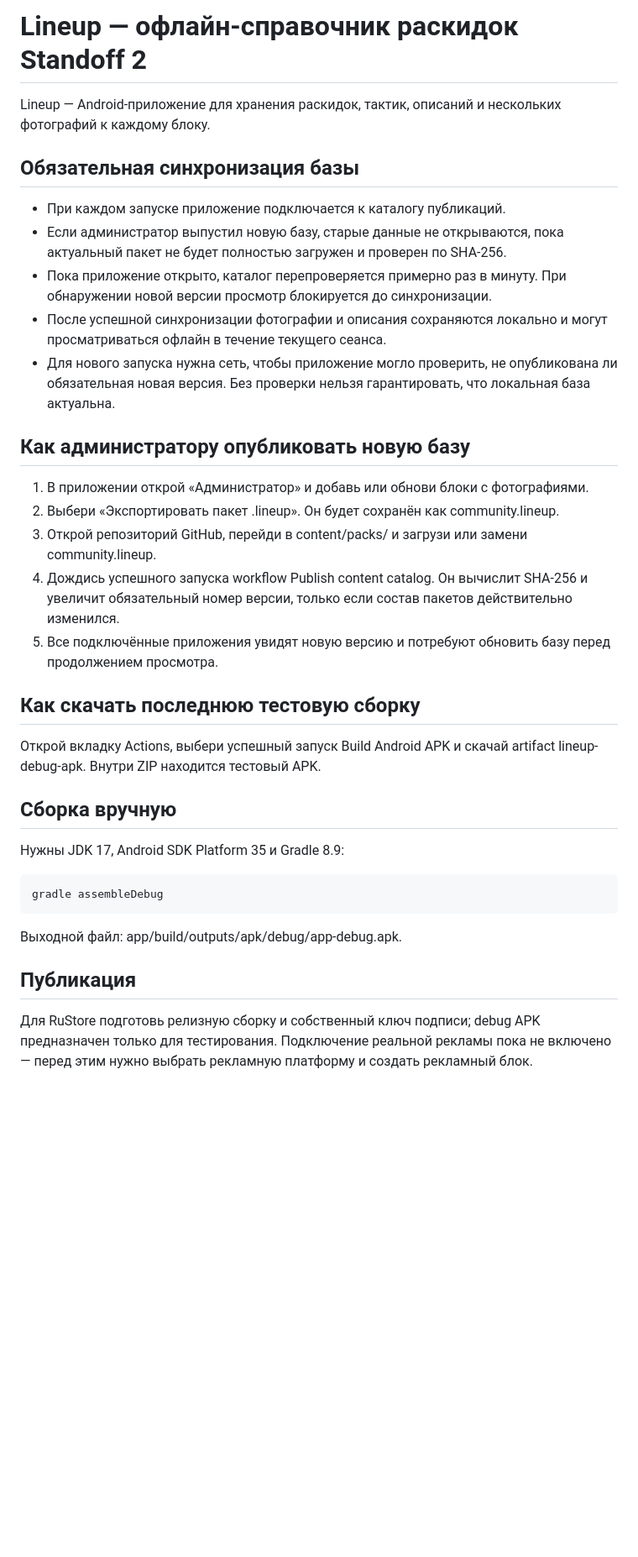
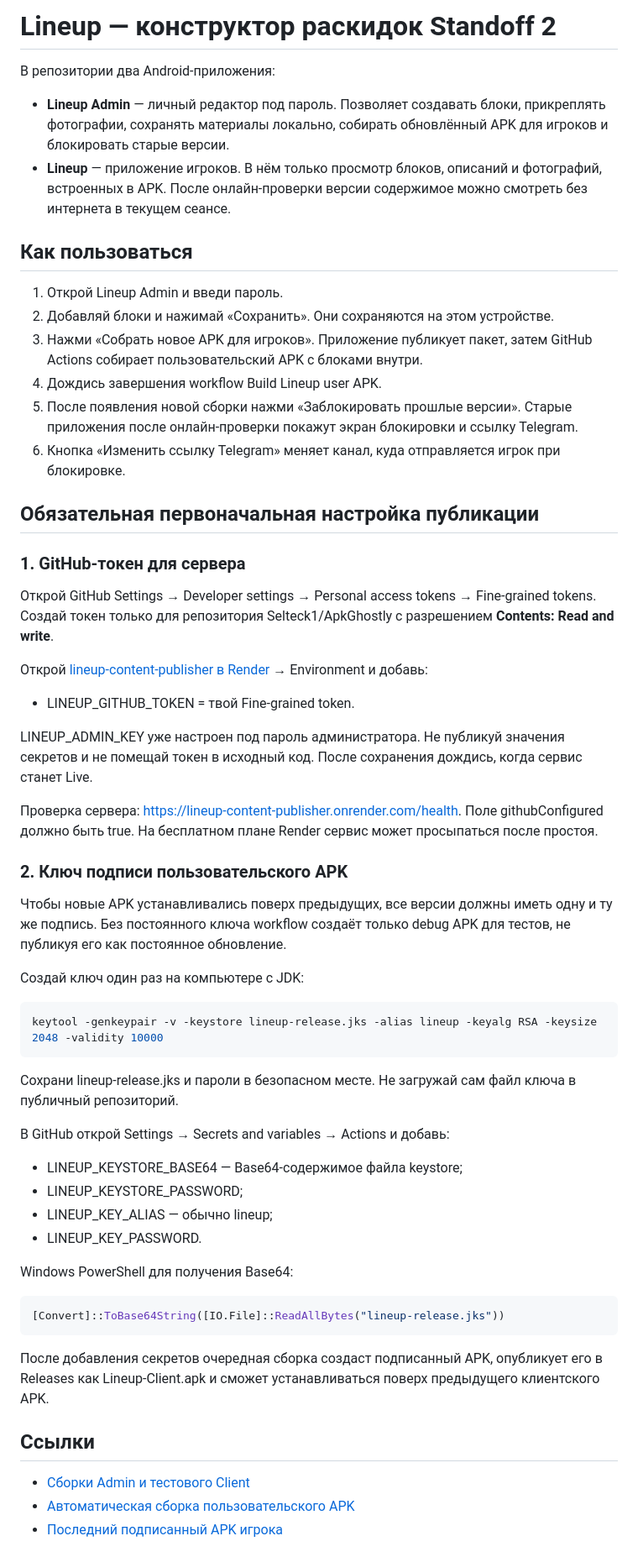
Before and after one commit to Selteck1/ApkGhostly, a Markdown page: README.md, the part around one of its changes. Shown at 84% size. Rendered like a GitHub page; blank space fills up the shorter version.

Commit message:
Document dual app content publishing workflow

```diff
--- a/README.md
+++ b/README.md
@@ -1,30 +1,53 @@
-# Lineup — офлайн-справочник раскидок Standoff 2
+# Lineup — конструктор раскидок Standoff 2
 
-Lineup — Android-приложение для хранения раскидок, тактик, описаний и нескольких фотографий к каждому блоку.
+В репозитории два Android-приложения:
 
-## Обязательная синхронизация базы
-- При каждом запуске приложение подключается к каталогу публикаций.
-- Если администратор выпустил новую базу, старые данные не открываются, пока актуальный пакет не будет полностью загружен и проверен по SHA-256.
-- Пока приложение открыто, каталог перепроверяется примерно раз в минуту. При обнаружении новой версии просмотр блокируется до синхронизации.
-- После успешной синхронизации фотографии и описания сохраняются локально и могут просматриваться офлайн в течение текущего сеанса.
-- Для нового запуска нужна сеть, чтобы приложение могло проверить, не опубликована ли обязательная новая версия. Без проверки нельзя гарантировать, что локальная база актуальна.
+- **Lineup Admin** — личный редактор под пароль. Позволяет создавать блоки, прикреплять фотографии, сохранять материалы локально, собирать обновлённый APK для игроков и блокировать старые версии.
+- **Lineup** — приложение игроков. В нём только просмотр блоков, описаний и фотографий, встроенных в APK. После онлайн-проверки версии содержимое можно смотреть без интернета в текущем сеансе.
 
-## Как администратору опубликовать новую базу
-1. В приложении открой «Администратор» и добавь или обнови блоки с фотографиями.
-2. Выбери «Экспортировать пакет .lineup». Он будет сохранён как community.lineup.
-3. Открой репозиторий GitHub, перейди в content/packs/ и загрузи или замени community.lineup.
-4. Дождись успешного запуска workflow Publish content catalog. Он вычислит SHA-256 и увеличит обязательный номер версии, только если состав пакетов действительно изменился.
-5. Все подключённые приложения увидят новую версию и потребуют обновить базу перед продолжением просмотра.
+## Как пользоваться
+1. Открой Lineup Admin и введи пароль.
+2. Добавляй блоки и нажимай «Сохранить». Они сохраняются на этом устройстве.
+3. Нажми «Собрать новое APK для игроков». Приложение публикует пакет, затем GitHub Actions собирает пользовательский APK с блоками внутри.
+4. Дождись завершения workflow Build Lineup user APK.
+5. После появления новой сборки нажми «Заблокировать прошлые версии». Старые приложения после онлайн-проверки покажут экран блокировки и ссылку Telegram.
+6. Кнопка «Изменить ссылку Telegram» меняет канал, куда отправляется игрок при блокировке.
 
-## Как скачать последнюю тестовую сборку
-Открой вкладку Actions, выбери успешный запуск Build Android APK и скачай artifact lineup-debug-apk. Внутри ZIP находится тестовый APK.
+## Обязательная первоначальная настройка публикации
 
-## Сборка вручную
-Нужны JDK 17, Android SDK Platform 35 и Gradle 8.9:
+### 1. GitHub-токен для сервера
+Открой GitHub Settings → Developer settings → Personal access tokens → Fine-grained tokens. Создай токен только для репозитория Selteck1/ApkGhostly с разрешением **Contents: Read and write**.
+
+Открой [lineup-content-publisher в Render](https://dashboard.render.com/web/srv-db52m6flk1mc738h7j6g) → Environment и добавь:
+- LINEUP_GITHUB_TOKEN = твой Fine-grained token.
+
+LINEUP_ADMIN_KEY уже настроен под пароль администратора. Не публикуй значения секретов и не помещай токен в исходный код. После сохранения дождись, когда сервис станет Live.
+
+Проверка сервера: https://lineup-content-publisher.onrender.com/health. Поле githubConfigured должно быть true. На бесплатном плане Render сервис может просыпаться после простоя.
+
+### 2. Ключ подписи пользовательского APK
+Чтобы новые APK устанавливались поверх предыдущих, все версии должны иметь одну и ту же подпись. Без постоянного ключа workflow создаёт только debug APK для тестов, не публикуя его как постоянное обновление.
+
+Создай ключ один раз на компьютере с JDK:
 ~~~sh
-gradle assembleDebug
+keytool -genkeypair -v -keystore lineup-release.jks -alias lineup -keyalg RSA -keysize 2048 -validity 10000
 ~~~
-Выходной файл: app/build/outputs/apk/debug/app-debug.apk.
+Сохрани lineup-release.jks и пароли в безопасном месте. Не загружай сам файл ключа в публичный репозиторий.
 
-## Публикация
-Для RuStore подготовь релизную сборку и собственный ключ подписи; debug APK предназначен только для тестирования. Подключение реальной рекламы пока не включено — перед этим нужно выбрать рекламную платформу и создать рекламный блок.
+В GitHub открой Settings → Secrets and variables → Actions и добавь:
+- LINEUP_KEYSTORE_BASE64 — Base64-содержимое файла keystore;
+- LINEUP_KEYSTORE_PASSWORD;
+- LINEUP_KEY_ALIAS — обычно lineup;
+- LINEUP_KEY_PASSWORD.
+
+Windows PowerShell для получения Base64:
+~~~powershell
+[Convert]::ToBase64String([IO.File]::ReadAllBytes("lineup-release.jks"))
+~~~
+После добавления секретов очередная сборка создаст подписанный APK, опубликует его в Releases как Lineup-Client.apk и сможет устанавливаться поверх предыдущего клиентского APK.
+
+## Ссылки
+- [Сборки Admin и тестового Client](https://github.com/Selteck1/ApkGhostly/actions/workflows/android.yml)
+- [Автоматическая сборка пользовательского APK](https://github.com/Selteck1/ApkGhostly/actions/workflows/client-release.yml)
+- [Последний подписанный APK игрока](https://github.com/Selteck1/ApkGhostly/releases/latest/download/Lineup-Client.apk)
+
```
Also changed, not shown: other parts of README.md (+2 -0 lines).
